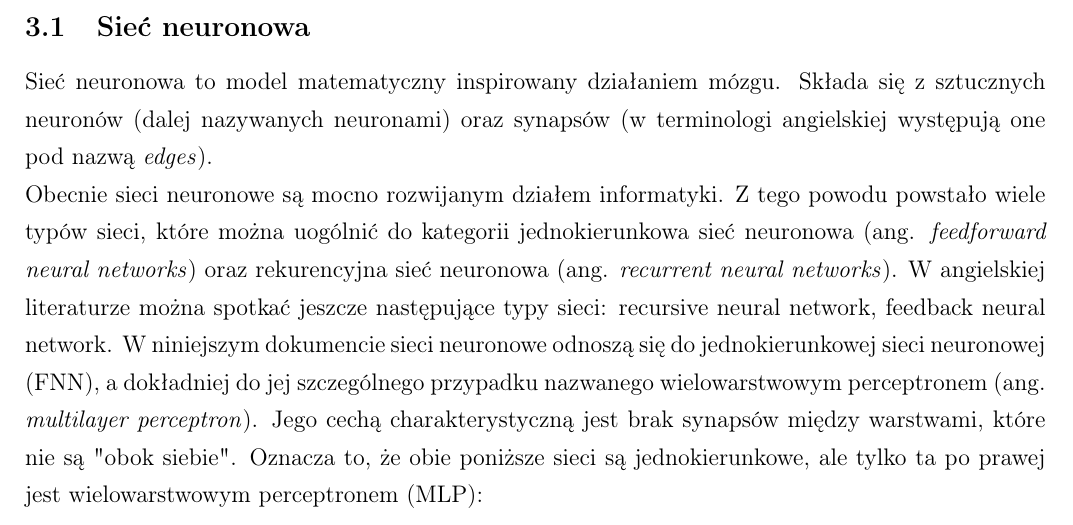
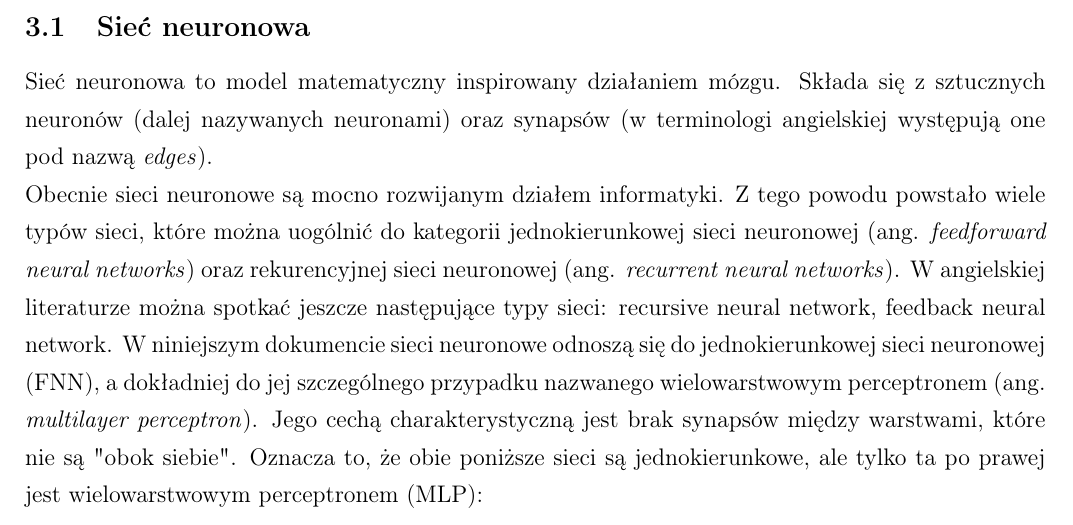
Before and after one commit to zlog7918/gaaml, a LaTeX paper (end/t.tex, which reads end/sections/03_theory_oryg.tex): part of page 5 of 9, cut so that both start at the same text. Compiled offline with pdfLaTeX.

Commit message:
correction of grammar in theory

```diff
--- a/end/sections/03_theory_oryg.tex
+++ b/end/sections/03_theory_oryg.tex
@@ -7,9 +7,9 @@ oraz synapsów (w terminologi angielskiej występują one pod nazwą \textit{edg
 \noindent
 Obecnie sieci neuronowe są mocno rozwijanym działem informatyki.
 Z tego powodu powstało wiele typów sieci,
-które można uogólnić do kategorii jednokierunkowa sieć neuronowa
+które można uogólnić do kategorii jednokierunkowej sieci neuronowej
 (ang. \textit{feedforward neural networks})
-oraz rekurencyjna sieć neuronowa (ang. \textit{recurrent neural networks}).
+oraz rekurencyjnej sieci neuronowej (ang. \textit{recurrent neural networks}).
 W angielskiej literaturze można spotkać jeszcze następujące typy sieci:
 recursive neural network, feedback neural network.
 W niniejszym dokumencie sieci neuronowe odnoszą się
```
